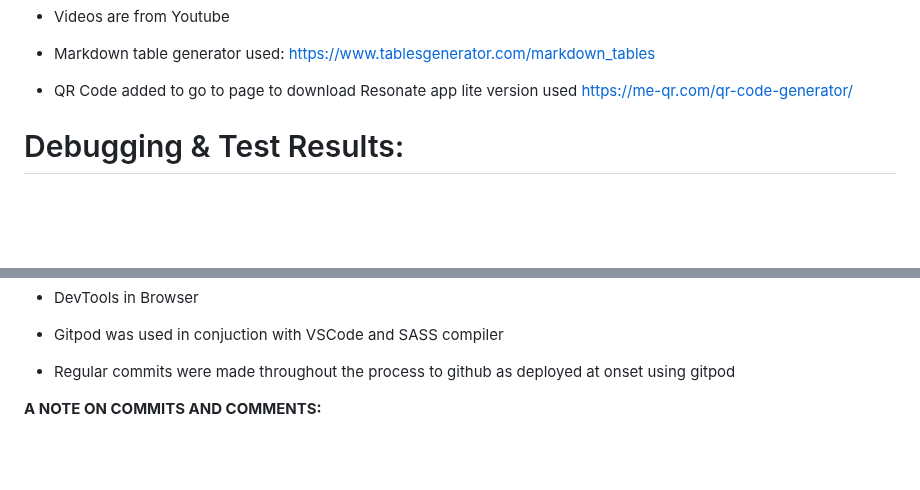
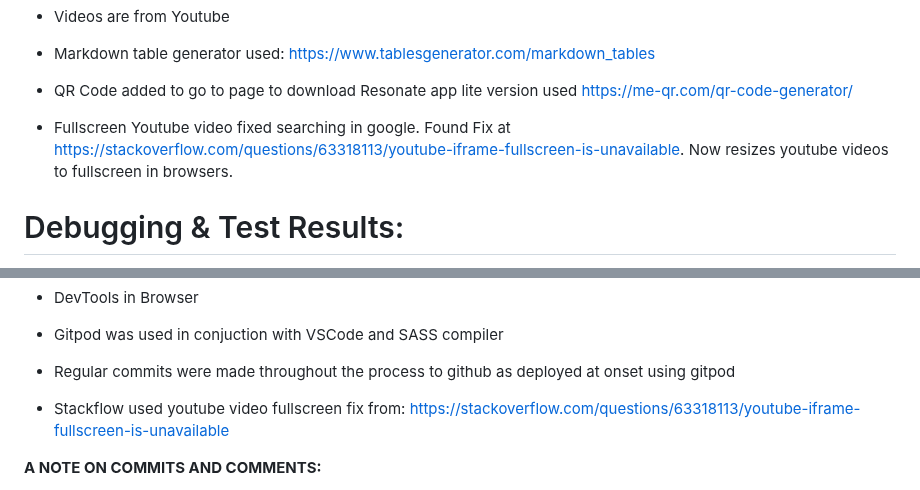
Before and after one commit to wendybovill/Resonate, a Markdown page: README.md, 2 parts joined by grey strips. Drawn GitHub-style; blank space fills up the shorter version.

```diff
--- a/README.md
+++ b/README.md
@@ -209,6 +209,8 @@ https://stackoverflow.com/questions/42632767/css-animation-grow-from-center-zoom
 
 - QR Code added to go to page to download Resonate app lite version used https://me-qr.com/qr-code-generator/
 
+- Fullscreen Youtube video fixed searching in google. Found Fix at https://stackoverflow.com/questions/63318113/youtube-iframe-fullscreen-is-unavailable. Now resizes youtube videos to fullscreen in browsers.
+
 
 
 # Debugging & Test Results:
@@ -284,6 +286,8 @@ https://github.com/wendybovill/milestone-project-one/blob/f3642747c1d664d42cfb91
 
 - Regular commits were made throughout the process to github as deployed at onset using gitpod
 
+- Stackflow used youtube video fullscreen fix from: https://stackoverflow.com/questions/63318113/youtube-iframe-fullscreen-is-unavailable
+
 
 
 **A NOTE ON COMMITS AND COMMENTS:**
```
